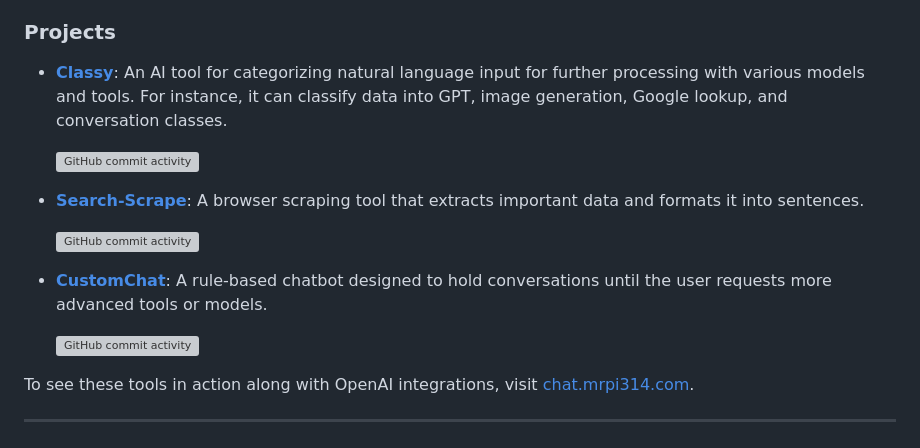
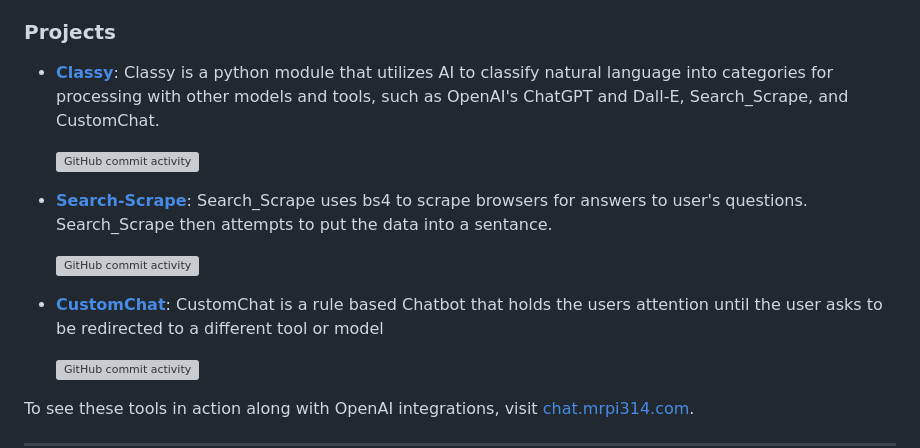
Before and after one commit to eedeb/eedeb, a Markdown page: README.md, the part around the change. Rendered like a GitHub page; grey boxes are pictures that could not be loaded.

```diff
--- a/README.md
+++ b/README.md
@@ -8,16 +8,16 @@ Hello, I'm Mrpi314tech. I like creating AI tools to make the AI assitant experie
 
 ### Projects
 
-- **[Classy](https://github.com/Mrpi314tech/Classy)**: An AI tool for categorizing natural language input for further processing with various models and tools. For instance, it can classify data into GPT, image generation, Google lookup, and conversation classes.
+- **[Classy](https://github.com/Mrpi314tech/Classy)**: Classy is a python module that utilizes AI to classify natural language into categories for processing with other models and tools, such as OpenAI's ChatGPT and Dall-E, Search_Scrape, and CustomChat.
 
   ![GitHub commit activity](https://img.shields.io/github/commit-activity/t/Mrpi314tech/Classy)
 
 
-- **[Search-Scrape](https://github.com/Mrpi314tech/Search_Scrape)**: A browser scraping tool that extracts important data and formats it into sentences.
+- **[Search-Scrape](https://github.com/Mrpi314tech/Search_Scrape)**: Search_Scrape uses bs4 to scrape browsers for answers to user's questions. Search_Scrape then attempts to put the data into a sentance.
 
   ![GitHub commit activity](https://img.shields.io/github/commit-activity/t/Mrpi314tech/Search_Scrape)
 
-- **[CustomChat](https://github.com/Mrpi314tech/CustomChat)**: A rule-based chatbot designed to hold conversations until the user requests more advanced tools or models.
+- **[CustomChat](https://github.com/Mrpi314tech/CustomChat)**: CustomChat is a rule based Chatbot that holds the users attention until the user asks to be redirected to a different tool or model
 
   ![GitHub commit activity](https://img.shields.io/github/commit-activity/t/Mrpi314tech/CustomChat)
 
```
